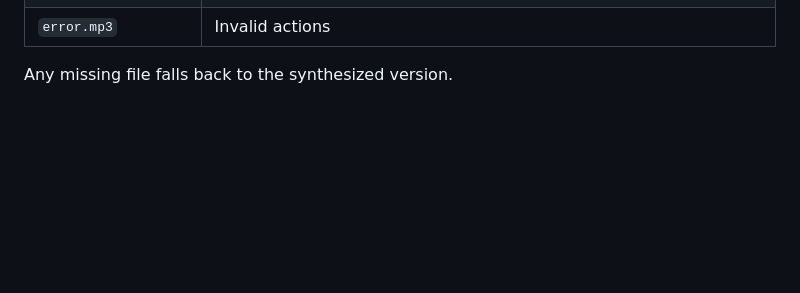
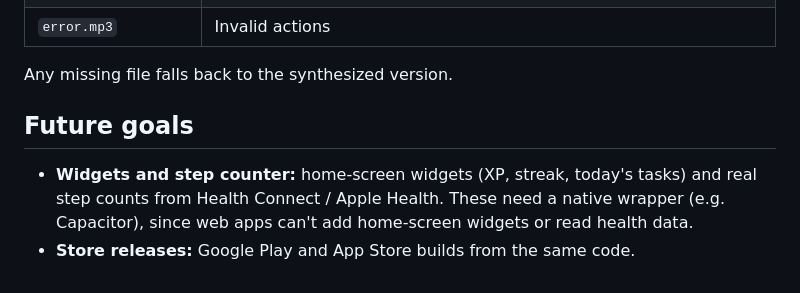
Before and after one commit to Eidhaart/rundeck, a Markdown page: README.md, the part around the change. Rendered like a GitHub page; blank space fills up the shorter version.

Commit message:
Add future goals: widgets, step counter, store releases
Co-Authored-By: Claude Opus 5.5 <noreply@anthropic.com>
Claude-Session: https://claude.ai/code/session_017nLxdsc2ckW3pFmw5qHjt1

```diff
--- a/README.md
+++ b/README.md
@@ -98,3 +98,8 @@ Short UI effects are synthesized live with the Web Audio API. The clips in `sfx/
 | `error.mp3` | Invalid actions |
 
 Any missing file falls back to the synthesized version.
+
+## Future goals
+
+- **Widgets and step counter:** home-screen widgets (XP, streak, today's tasks) and real step counts from Health Connect / Apple Health. These need a native wrapper (e.g. Capacitor), since web apps can't add home-screen widgets or read health data.
+- **Store releases:** Google Play and App Store builds from the same code.
```
